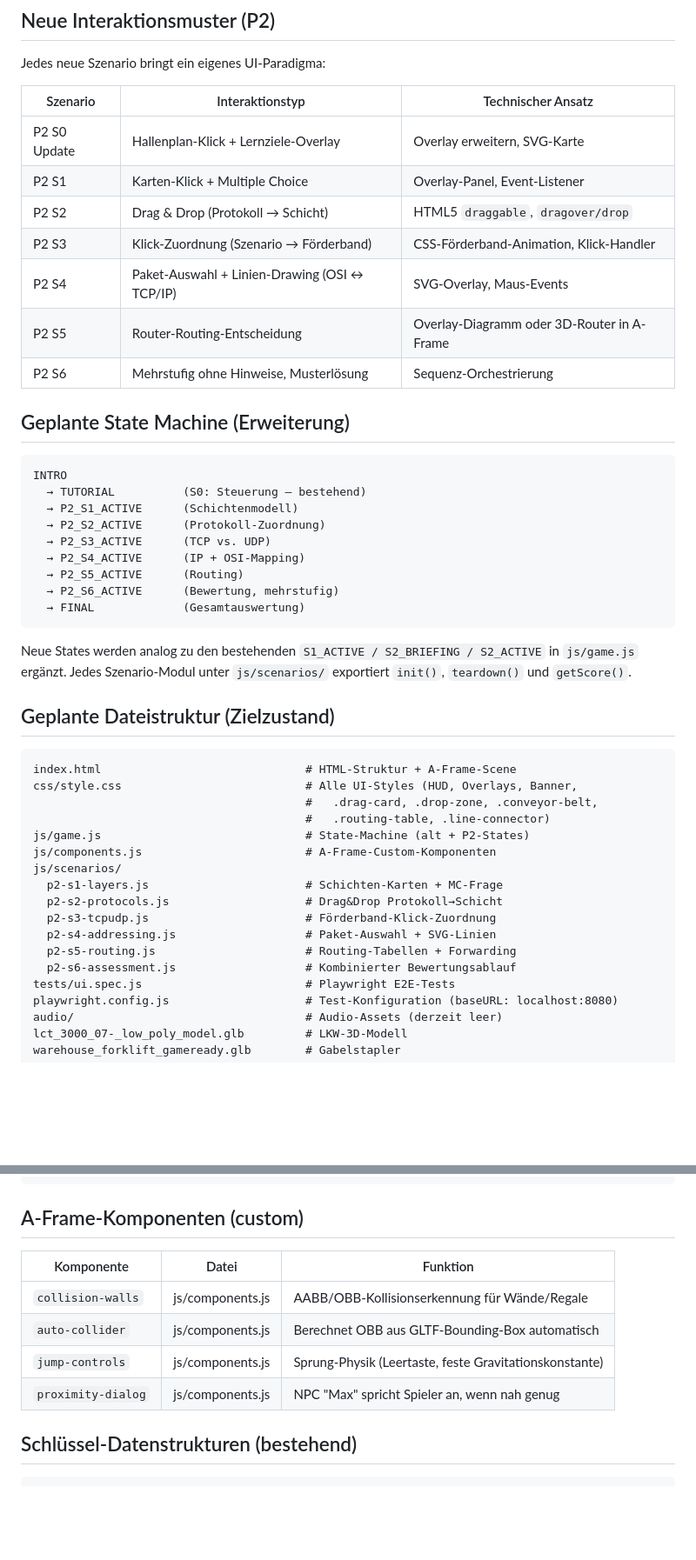
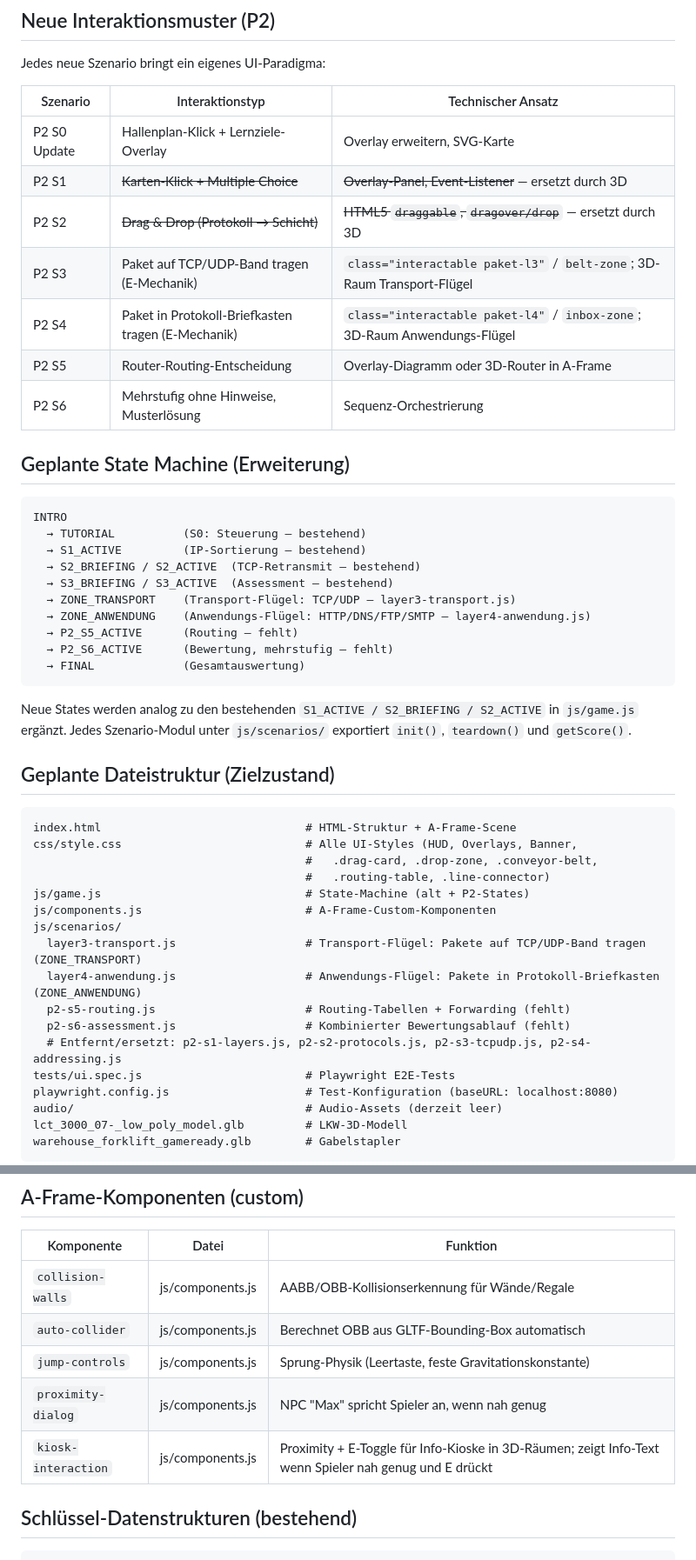
Before and after one commit to lflorus-ai/VR-TCP-IP, a Markdown page: CLAUDE.md, 2 parts joined by grey strips. Shown at 87% size. Rendered like a GitHub page; blank space fills up the shorter version.

Commit message:
docs: CLAUDE.md auf 3D-Zonen-Architektur aktualisieren
Co-Authored-By: Claude Sonnet 4.6 <noreply@anthropic.com>

````diff
--- a/CLAUDE.md
+++ b/CLAUDE.md
@@ -72,10 +72,10 @@ Jedes neue Szenario bringt ein eigenes UI-Paradigma:
 | Szenario | Interaktionstyp | Technischer Ansatz |
 |---|---|---|
 | P2 S0 Update | Hallenplan-Klick + Lernziele-Overlay | Overlay erweitern, SVG-Karte |
-| P2 S1 | Karten-Klick + Multiple Choice | Overlay-Panel, Event-Listener |
-| P2 S2 | Drag & Drop (Protokoll → Schicht) | HTML5 `draggable`, `dragover/drop` |
-| P2 S3 | Klick-Zuordnung (Szenario → Förderband) | CSS-Förderband-Animation, Klick-Handler |
-| P2 S4 | Paket-Auswahl + Linien-Drawing (OSI ↔ TCP/IP) | SVG-Overlay, Maus-Events |
+| P2 S1 | ~~Karten-Klick + Multiple Choice~~ | ~~Overlay-Panel, Event-Listener~~ — ersetzt durch 3D |
+| P2 S2 | ~~Drag & Drop (Protokoll → Schicht)~~ | ~~HTML5 `draggable`, `dragover/drop`~~ — ersetzt durch 3D |
+| P2 S3 | Paket auf TCP/UDP-Band tragen (E-Mechanik) | `class="interactable paket-l3"` / `belt-zone`; 3D-Raum Transport-Flügel |
+| P2 S4 | Paket in Protokoll-Briefkasten tragen (E-Mechanik) | `class="interactable paket-l4"` / `inbox-zone`; 3D-Raum Anwendungs-Flügel |
 | P2 S5 | Router-Routing-Entscheidung | Overlay-Diagramm oder 3D-Router in A-Frame |
 | P2 S6 | Mehrstufig ohne Hinweise, Musterlösung | Sequenz-Orchestrierung |
 
@@ -84,12 +84,13 @@ Jedes neue Szenario bringt ein eigenes UI-Paradigma:
 ```
 INTRO
   → TUTORIAL          (S0: Steuerung — bestehend)
-  → P2_S1_ACTIVE      (Schichtenmodell)
-  → P2_S2_ACTIVE      (Protokoll-Zuordnung)
-  → P2_S3_ACTIVE      (TCP vs. UDP)
-  → P2_S4_ACTIVE      (IP + OSI-Mapping)
-  → P2_S5_ACTIVE      (Routing)
-  → P2_S6_ACTIVE      (Bewertung, mehrstufig)
+  → S1_ACTIVE         (IP-Sortierung — bestehend)
+  → S2_BRIEFING / S2_ACTIVE  (TCP-Retransmit — bestehend)
+  → S3_BRIEFING / S3_ACTIVE  (Assessment — bestehend)
+  → ZONE_TRANSPORT    (Transport-Flügel: TCP/UDP — layer3-transport.js)
+  → ZONE_ANWENDUNG    (Anwendungs-Flügel: HTTP/DNS/FTP/SMTP — layer4-anwendung.js)
+  → P2_S5_ACTIVE      (Routing — fehlt)
+  → P2_S6_ACTIVE      (Bewertung, mehrstufig — fehlt)
   → FINAL             (Gesamtauswertung)
 ```
 
@@ -105,12 +106,11 @@ css/style.css                           # Alle UI-Styles (HUD, Overlays, Banner,
 js/game.js                              # State-Machine (alt + P2-States)
 js/components.js                        # A-Frame-Custom-Komponenten
 js/scenarios/
-  p2-s1-layers.js                       # Schichten-Karten + MC-Frage
-  p2-s2-protocols.js                    # Drag&Drop Protokoll→Schicht
-  p2-s3-tcpudp.js                       # Förderband-Klick-Zuordnung
-  p2-s4-addressing.js                   # Paket-Auswahl + SVG-Linien
-  p2-s5-routing.js                      # Routing-Tabellen + Forwarding
-  p2-s6-assessment.js                   # Kombinierter Bewertungsablauf
+  layer3-transport.js                   # Transport-Flügel: Pakete auf TCP/UDP-Band tragen (ZONE_TRANSPORT)
+  layer4-anwendung.js                   # Anwendungs-Flügel: Pakete in Protokoll-Briefkasten (ZONE_ANWENDUNG)
+  p2-s5-routing.js                      # Routing-Tabellen + Forwarding (fehlt)
+  p2-s6-assessment.js                   # Kombinierter Bewertungsablauf (fehlt)
+  # Entfernt/ersetzt: p2-s1-layers.js, p2-s2-protocols.js, p2-s3-tcpudp.js, p2-s4-addressing.js
 tests/ui.spec.js                        # Playwright E2E-Tests
 playwright.config.js                    # Test-Konfiguration (baseURL: localhost:8080)
 audio/                                  # Audio-Assets (derzeit leer)
@@ -126,6 +126,7 @@ warehouse_forklift_gameready.glb        # Gabelstapler
 | `auto-collider` | js/components.js | Berechnet OBB aus GLTF-Bounding-Box automatisch |
 | `jump-controls` | js/components.js | Sprung-Physik (Leertaste, feste Gravitationskonstante) |
 | `proximity-dialog` | js/components.js | NPC "Max" spricht Spieler an, wenn nah genug |
+| `kiosk-interaction` | js/components.js | Proximity + E-Toggle für Info-Kioske in 3D-Räumen; zeigt Info-Text wenn Spieler nah genug und E drückt |
 
 ## Schlüssel-Datenstrukturen (bestehend)
 
````
Also changed, not shown: other parts of CLAUDE.md (+55 -11 lines).
